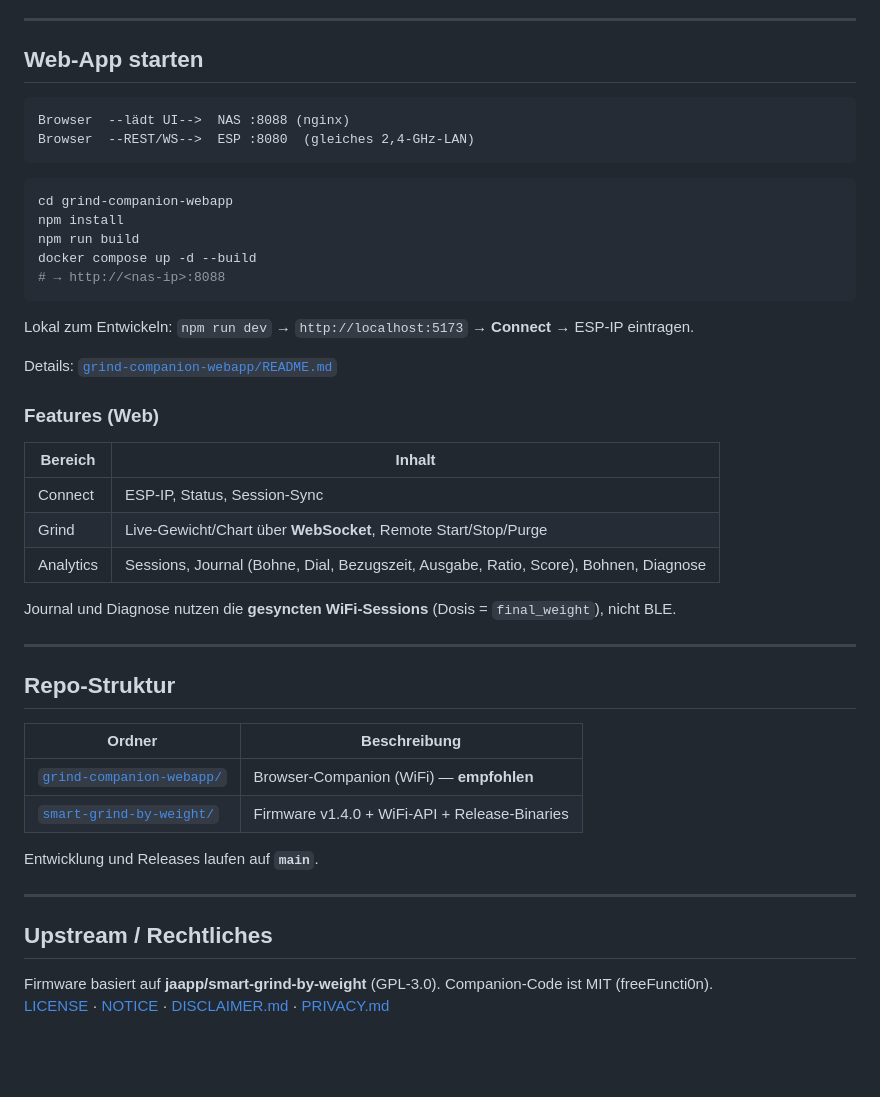
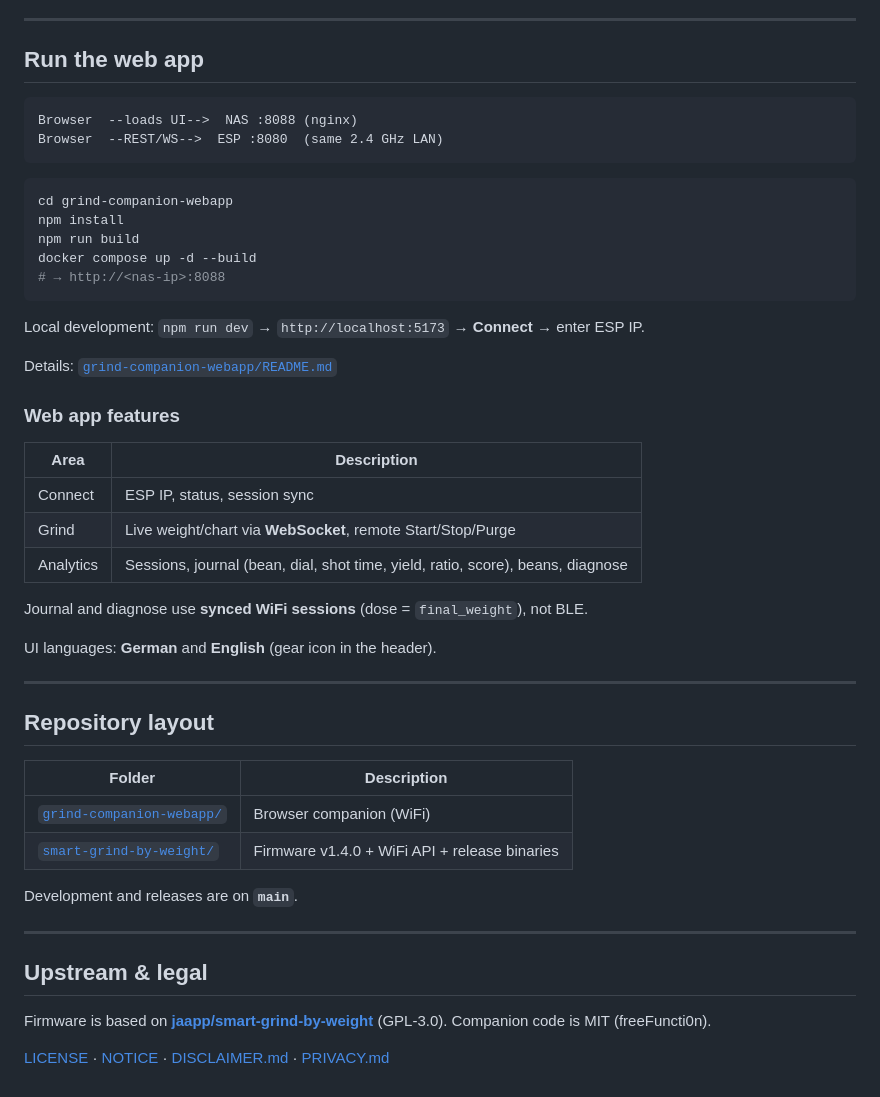
Before and after one commit to freeFuncti0n/GrindCompanio, a Markdown page: README.md, the part around one of its changes. Drawn GitHub-style; blank space fills up the shorter version.

````diff
--- a/README.md
+++ b/README.md
@@ -75,11 +87,11 @@ Ausführlich: [`smart-grind-by-weight/docs/WIFI_SETUP.md`](smart-grind-by-weight
 
 ---
 
-## Web-App starten
+## Run the web app
 
 ```
-Browser  --lädt UI-->  NAS :8088 (nginx)
-Browser  --REST/WS-->  ESP :8080  (gleiches 2,4‑GHz‑LAN)
+Browser  --loads UI-->  NAS :8088 (nginx)
+Browser  --REST/WS-->  ESP :8080  (same 2.4 GHz LAN)
 ```
 
 ```powershell
@@ -90,34 +102,37 @@ docker compose up -d --build
 # → http://<nas-ip>:8088
 ```
 
-Lokal zum Entwickeln: `npm run dev` → `http://localhost:5173` → **Connect** → ESP-IP eintragen.
+Local development: `npm run dev` → `http://localhost:5173` → **Connect** → enter ESP IP.
 
 Details: [`grind-companion-webapp/README.md`](grind-companion-webapp/README.md)
 
-### Features (Web)
+### Web app features
 
-| Bereich | Inhalt |
-|---------|--------|
-| Connect | ESP-IP, Status, Session-Sync |
-| Grind | Live-Gewicht/Chart über **WebSocket**, Remote Start/Stop/Purge |
-| Analytics | Sessions, Journal (Bohne, Dial, Bezugszeit, Ausgabe, Ratio, Score), Bohnen, Diagnose |
+| Area | Description |
+|------|-------------|
+| Connect | ESP IP, status, session sync |
+| Grind | Live weight/chart via **WebSocket**, remote Start/Stop/Purge |
+| Analytics | Sessions, journal (bean, dial, shot time, yield, ratio, score), beans, diagnose |
 
-Journal und Diagnose nutzen die **gesyncten WiFi-Sessions** (Dosis = `final_weight`), nicht BLE.
+Journal and diagnose use **synced WiFi sessions** (dose = `final_weight`), not BLE.
+
+UI languages: **German** and **English** (gear icon in the header).
 
 ---
 
-## Repo-Struktur
+## Repository layout
 
-| Ordner | Beschreibung |
-|--------|--------------|
-| [`grind-companion-webapp/`](grind-companion-webapp/) | Browser-Companion (WiFi) — **empfohlen** |
-| [`smart-grind-by-weight/`](smart-grind-by-weight/) | Firmware v1.4.0 + WiFi-API + Release-Binaries |
+| Folder | Description |
+|--------|-------------|
+| [`grind-companion-webapp/`](grind-companion-webapp/) | Browser companion (WiFi) |
+| [`smart-grind-by-weight/`](smart-grind-by-weight/) | Firmware v1.4.0 + WiFi API + release binaries |
 
-Entwicklung und Releases laufen auf **`main`**.
+Development and releases are on **`main`**.
 
 ---
 
-## Upstream / Rechtliches
+## Upstream & legal
 
-Firmware basiert auf **jaapp/smart-grind-by-weight** (GPL-3.0). Companion-Code ist MIT (freeFuncti0n).
+Firmware is based on **[jaapp/smart-grind-by-weight](https://github.com/jaapp/smart-grind-by-weight)** (GPL-3.0). Companion code is MIT (freeFuncti0n).
+
 [LICENSE](LICENSE) · [NOTICE](NOTICE) · [DISCLAIMER.md](DISCLAIMER.md) · [PRIVACY.md](PRIVACY.md)
````
Also changed, not shown: other parts of README.md (+39 -27 lines).
